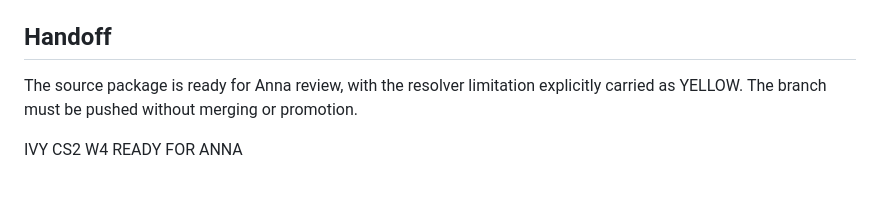
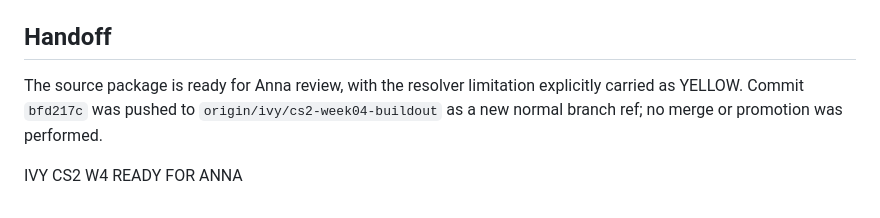
Before and after one commit to jeremy-evert/computer_science_2, a Markdown page: sidecar/reports/week04_teaching_ready_ivy.md, the part around the change. Rendered like a GitHub page.

Commit message:
Record CS2 Week 4 push evidence

```diff
--- a/sidecar/reports/week04_teaching_ready_ivy.md
+++ b/sidecar/reports/week04_teaching_ready_ivy.md
@@ -70,7 +70,8 @@ follow-up is needed before any deployment; no deployment was attempted.
 ## Handoff
 
 The source package is ready for Anna review, with the resolver limitation
-explicitly carried as YELLOW. The branch must be pushed without merging or
-promotion.
+explicitly carried as YELLOW. Commit `bfd217c` was pushed to
+`origin/ivy/cs2-week04-buildout` as a new normal branch ref; no merge or
+promotion was performed.
 
 IVY CS2 W4 READY FOR ANNA
```
